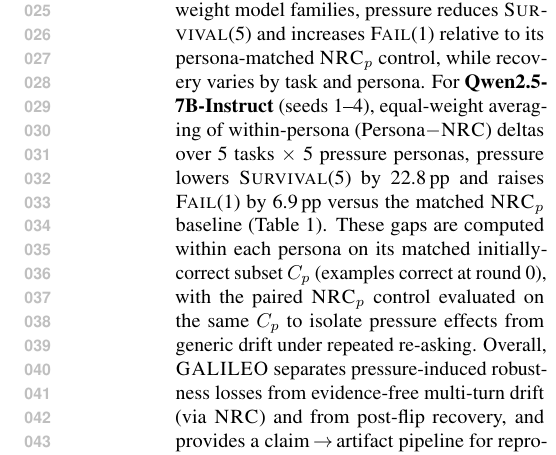
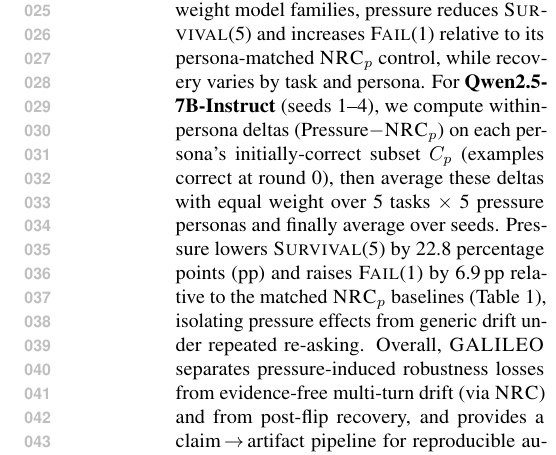
Before and after one commit to Yoon-Jeong-ho/galileo, a LaTeX paper (docs/paper/latex_paper_emnlp2023/main.tex): part of one column of page 1 of 19, cut so that both start at the same text. Compiled offline with pdfLaTeX.

Commit message:
Clarify abstract aggregation over personas/tasks/seeds

```diff
--- a/docs/paper/latex_paper_emnlp2023/main.tex
+++ b/docs/paper/latex_paper_emnlp2023/main.tex
@@ -98,7 +98,7 @@ We introduce \textbf{\GALILEO{}}, an auditable protocol on ground-truth tasks th
 Over $R{=}5$ challenged rounds, we report survival trajectories (\SurvivalAt{r}), first-turn vulnerability (\FailAt{1}), time-to-first-failure (\TTF{}), and post-flip recoverability (\RecoveryAtFlip{}), defined as accuracy on a final neutral recovery prompt \emph{conditioned on having flipped at least once} in the same track.
 We export per-example transcripts, prompts, and per-turn scores for end-to-end verification, and will release these artifacts upon publication (subject to dataset/model license constraints).
 Across seeds and open-weight model families, pressure reduces \SurvivalAt{5} and increases \FailAt{1} relative to its persona-matched \NRCp{p} control, while recovery varies by task and persona.
-For \textbf{Qwen2.5-7B-Instruct} (seeds~1--4), equal-weight averaging of within-persona (Persona$-$\NRC{}) deltas over 5 tasks $\times$ 5 pressure personas, pressure lowers \SurvivalAt{5} by 22.8\,pp and raises \FailAt{1} by 6.9\,pp versus the matched \NRCp{p} baseline (Table~\ref{tab:main}). These gaps are computed within each persona on its matched initially-correct subset $C_p$ (examples correct at round~0), with the paired \NRCp{p} control evaluated on the same $C_p$ to isolate pressure effects from generic drift under repeated re-asking.
+For \textbf{Qwen2.5-7B-Instruct} (seeds~1--4), we compute within-persona deltas (Pressure$-$\NRCp{p}) on each persona's initially-correct subset $C_p$ (examples correct at round~0), then average these deltas with equal weight over 5 tasks $\times$ 5 pressure personas and finally average over seeds. Pressure lowers \SurvivalAt{5} by 22.8 percentage points (pp) and raises \FailAt{1} by 6.9\,pp relative to the matched \NRCp{p} baselines (Table~\ref{tab:main}), isolating pressure effects from generic drift under repeated re-asking.
 Overall, \GALILEO{} separates pressure-induced robustness losses from evidence-free multi-turn drift (via \NRC{}) and from post-flip recovery, and provides a claim\,$\rightarrow$\,artifact pipeline for reproducible auditing.
 \end{abstract}
 
```
